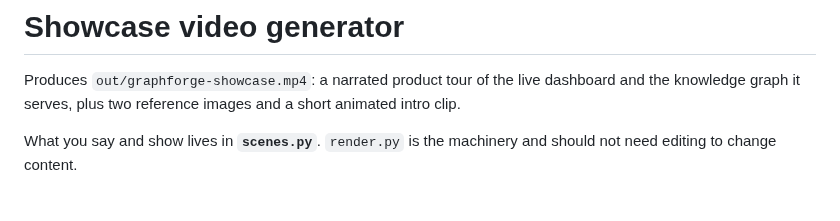
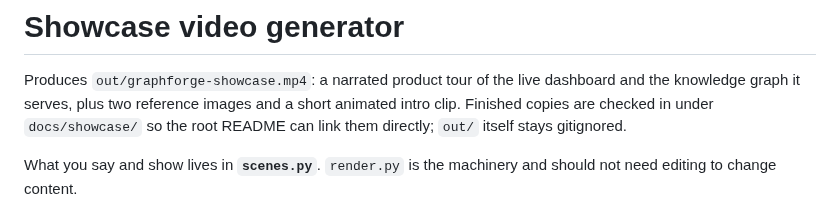
Before and after one commit to vinothhacks/graphforge-neo4j, a Markdown page: scripts/showcase/README.md, the part around the change. Rendered like a GitHub page.

```diff
--- a/scripts/showcase/README.md
+++ b/scripts/showcase/README.md
@@ -2,6 +2,8 @@
 
 Produces `out/graphforge-showcase.mp4`: a narrated product tour of the live dashboard and
 the knowledge graph it serves, plus two reference images and a short animated intro clip.
+Finished copies are checked in under `docs/showcase/` so the root README can link them
+directly; `out/` itself stays gitignored.
 
 What you say and show lives in **`scenes.py`**. `render.py` is the machinery and should not
 need editing to change content.
```
Also changed, not shown: README.md (+4 -4 lines), docs/showcase/github-social.png (added), docs/showcase/linkedin-post.png (added), 1 other file.
